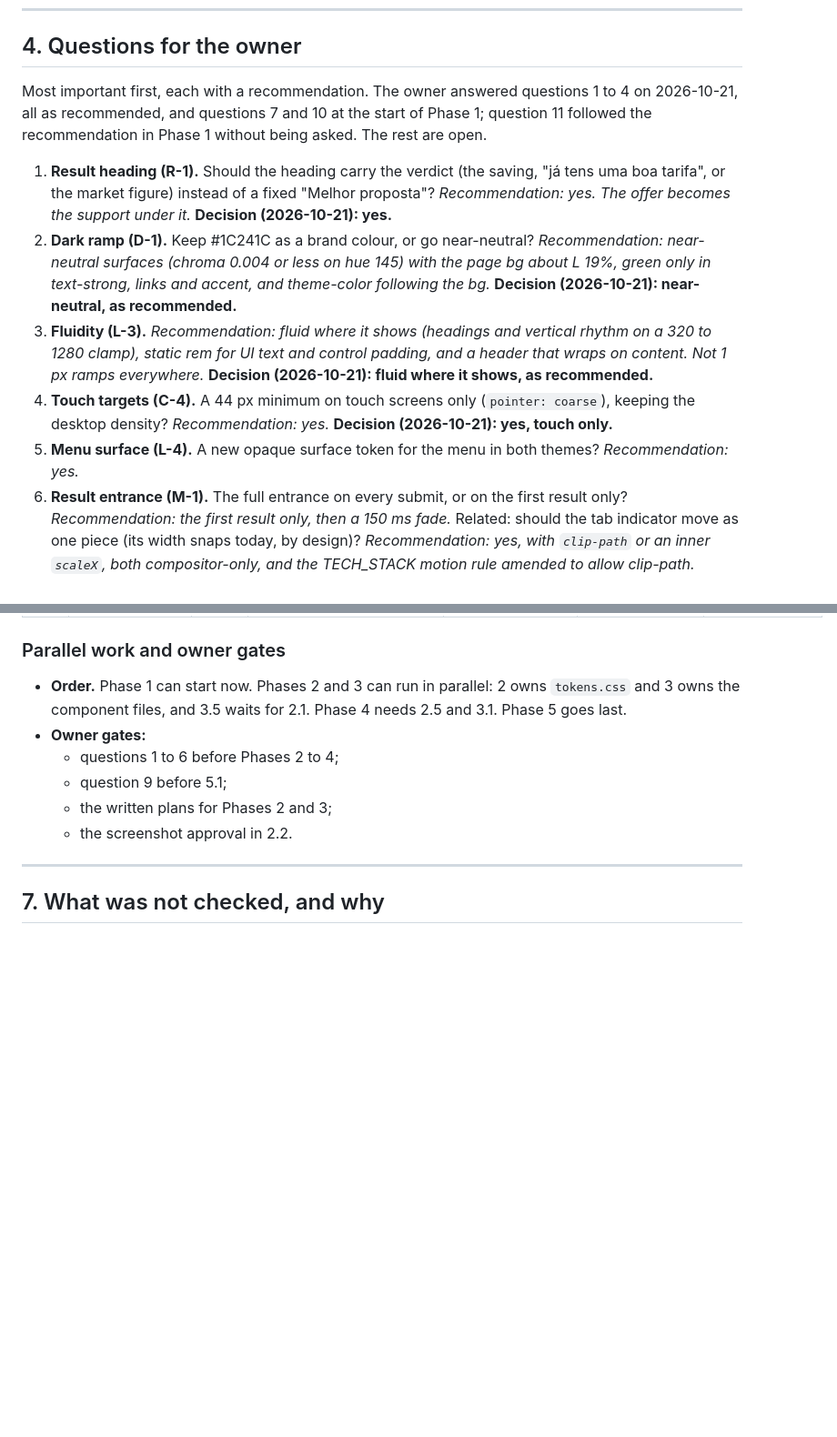
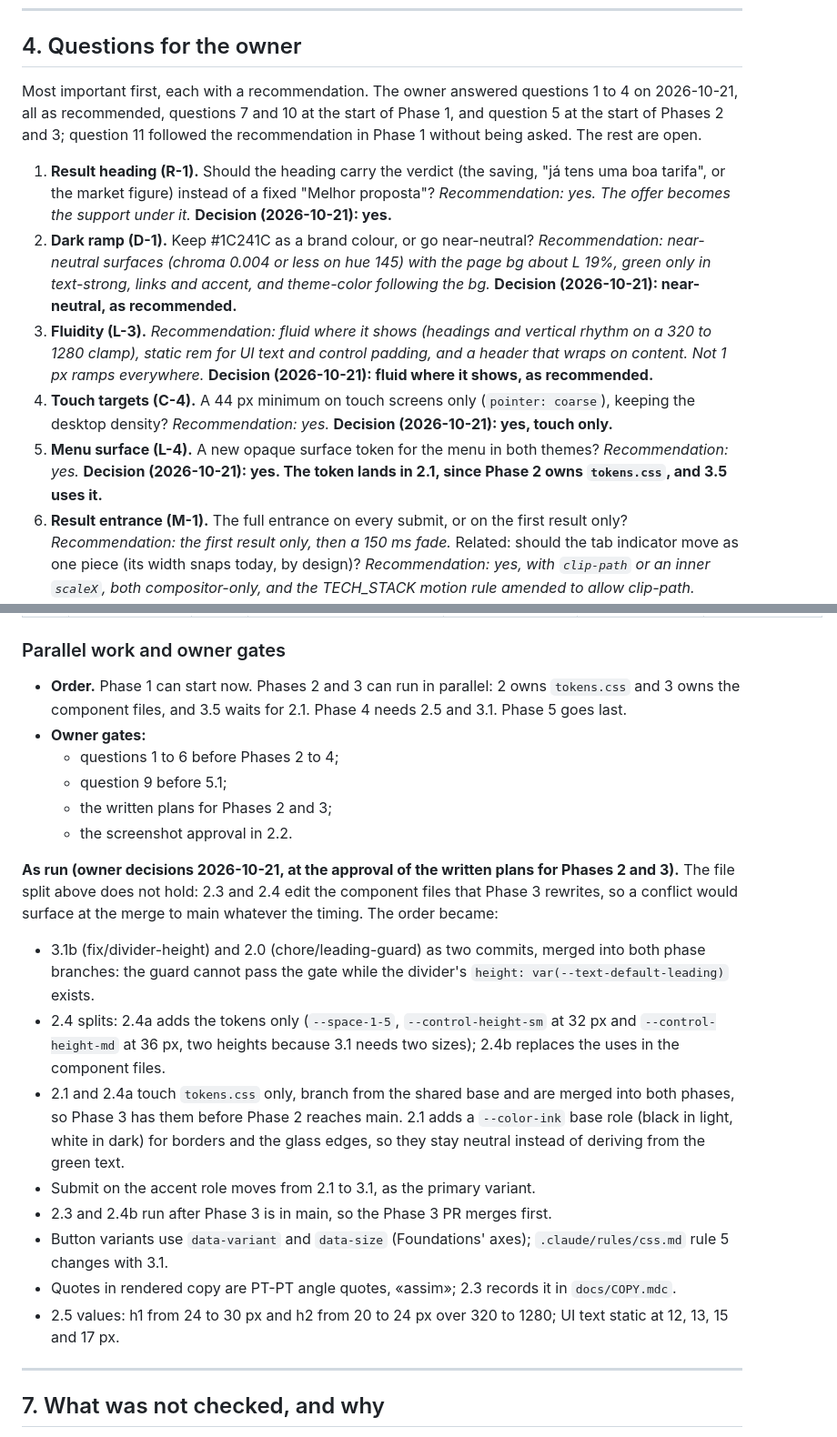
Before and after one commit to andrefurt/guesswatt, a Markdown page: docs/audit/2026-10-frontend-audit.md, 2 parts joined by grey strips. Shown at 91% size. Drawn GitHub-style; blank space fills up the shorter version.

Commit message:
record the owner's answers for phases 2 and 3

```diff
--- a/docs/audit/2026-10-frontend-audit.md
+++ b/docs/audit/2026-10-frontend-audit.md
@@ -484,13 +484,13 @@ Also: DS-11, DS-16, DS-17, MOT-7, PWA-10 (doc part).
 
 ## 4. Questions for the owner
 
-Most important first, each with a recommendation. The owner answered questions 1 to 4 on 2026-10-21, all as recommended, and questions 7 and 10 at the start of Phase 1; question 11 followed the recommendation in Phase 1 without being asked. The rest are open.
+Most important first, each with a recommendation. The owner answered questions 1 to 4 on 2026-10-21, all as recommended, questions 7 and 10 at the start of Phase 1, and question 5 at the start of Phases 2 and 3; question 11 followed the recommendation in Phase 1 without being asked. The rest are open.
 
 1. **Result heading (R-1).** Should the heading carry the verdict (the saving, "já tens uma boa tarifa", or the market figure) instead of a fixed "Melhor proposta"? *Recommendation: yes. The offer becomes the support under it.* **Decision (2026-10-21): yes.**
 2. **Dark ramp (D-1).** Keep #1C241C as a brand colour, or go near-neutral? *Recommendation: near-neutral surfaces (chroma 0.004 or less on hue 145) with the page bg about L 19%, green only in text-strong, links and accent, and theme-color following the bg.* **Decision (2026-10-21): near-neutral, as recommended.**
 3. **Fluidity (L-3).** *Recommendation: fluid where it shows (headings and vertical rhythm on a 320 to 1280 clamp), static rem for UI text and control padding, and a header that wraps on content. Not 1 px ramps everywhere.* **Decision (2026-10-21): fluid where it shows, as recommended.**
 4. **Touch targets (C-4).** A 44 px minimum on touch screens only (`pointer: coarse`), keeping the desktop density? *Recommendation: yes.* **Decision (2026-10-21): yes, touch only.**
-5. **Menu surface (L-4).** A new opaque surface token for the menu in both themes? *Recommendation: yes.*
+5. **Menu surface (L-4).** A new opaque surface token for the menu in both themes? *Recommendation: yes.* **Decision (2026-10-21): yes. The token lands in 2.1, since Phase 2 owns `tokens.css`, and 3.5 uses it.**
 6. **Result entrance (M-1).** The full entrance on every submit, or on the first result only? *Recommendation: the first result only, then a 150 ms fade.* Related: should the tab indicator move as one piece (its width snaps today, by design)? *Recommendation: yes, with `clip-path` or an inner `scaleX`, both compositor-only, and the TECH_STACK motion rule amended to allow clip-path.*
 7. **PDF offline (P-2).** A separate vendor cache plus an honest message, or precache PDF.js (about 378 KB gzip per visitor)? *Recommendation: the separate cache, no precache.* **Decision (2026-10-21): "Cache própria, sem precache".**
 8. **The bluish checkbox (C-11).** Which browser and OS was the screenshot? *Recommendation: if it is Safari 26, draw the checkbox from tokens (about 15 lines).*
@@ -632,6 +632,17 @@ The lab in `$SCRATCH/lab/` can be rebuilt from this doc if the scratchpad is gon
   - the written plans for Phases 2 and 3;
   - the screenshot approval in 2.2.
 
+**As run (owner decisions 2026-10-21, at the approval of the written plans for Phases 2 and 3).** The file split above does not hold: 2.3 and 2.4 edit the component files that Phase 3 rewrites, so a conflict would surface at the merge to main whatever the timing. The order became:
+
+- 3.1b (fix/divider-height) and 2.0 (chore/leading-guard) as two commits, merged into both phase branches: the guard cannot pass the gate while the divider's `height: var(--text-default-leading)` exists.
+- 2.4 splits: 2.4a adds the tokens only (`--space-1-5`, `--control-height-sm` at 32 px and `--control-height-md` at 36 px, two heights because 3.1 needs two sizes); 2.4b replaces the uses in the component files.
+- 2.1 and 2.4a touch `tokens.css` only, branch from the shared base and are merged into both phases, so Phase 3 has them before Phase 2 reaches main. 2.1 adds a `--color-ink` base role (black in light, white in dark) for borders and the glass edges, so they stay neutral instead of deriving from the green text.
+- Submit on the accent role moves from 2.1 to 3.1, as the primary variant.
+- 2.3 and 2.4b run after Phase 3 is in main, so the Phase 3 PR merges first.
+- Button variants use `data-variant` and `data-size` (Foundations' axes); `.claude/rules/css.md` rule 5 changes with 3.1.
+- Quotes in rendered copy are PT-PT angle quotes, «assim»; 2.3 records it in `docs/COPY.mdc`.
+- 2.5 values: h1 from 24 to 30 px and h2 from 20 to 24 px over 320 to 1280; UI text static at 12, 13, 15 and 17 px.
+
 ---
 
 ## 7. What was not checked, and why
```
